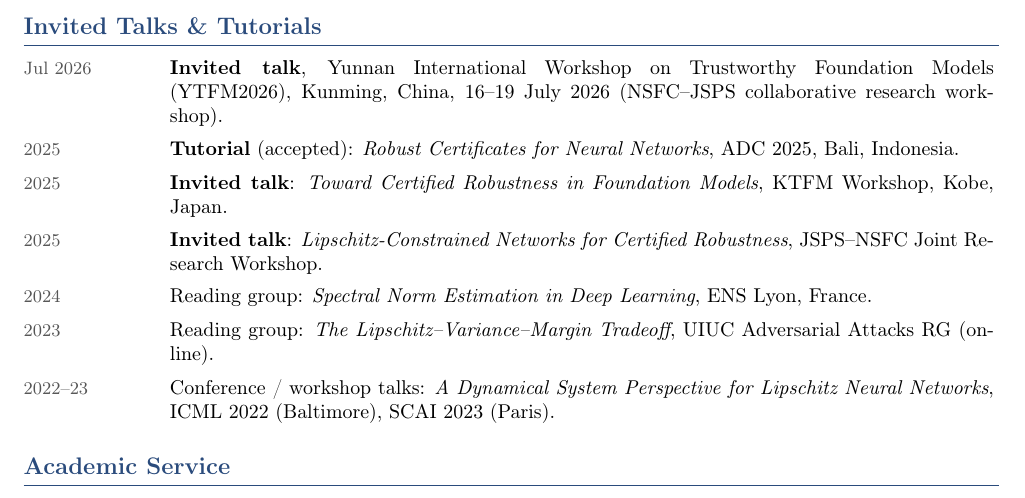
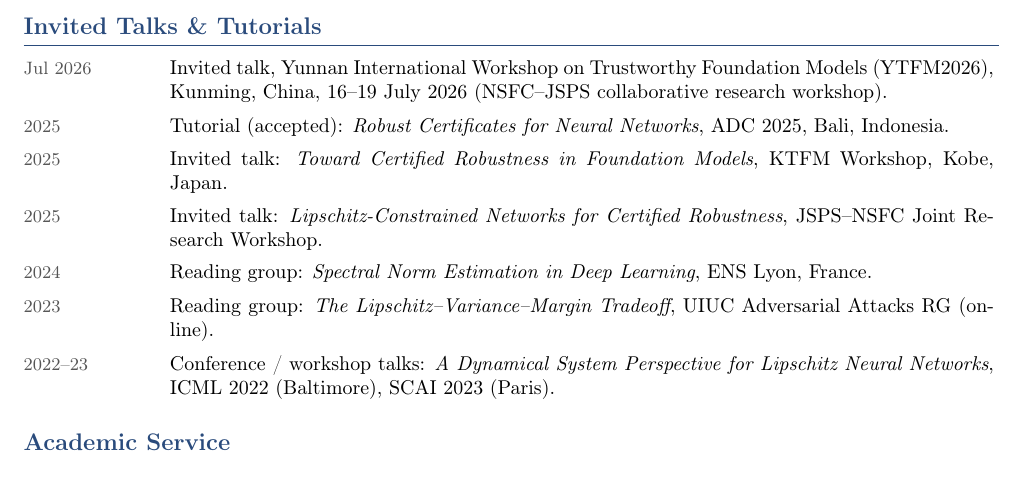
Before and after one commit to blaisedelattre/blaisedelattre.github.io, a LaTeX CV (CV/main_cv.tex): part of page 3 of 3, cut so that both start at the same text. Compiled offline with pdfLaTeX.

Commit message:
style: Use regular font for invited talk and tutorial labels

```diff
--- a/CV/main_cv.tex
+++ b/CV/main_cv.tex
@@ -170,10 +170,10 @@ and multimodal models.
 \section{Invited Talks \& Tutorials}
 % Event and dates verified from sources_docs/Invitation Letter_Blaise Delattre.pdf.
 % Talk delivered per owner; invitation does not specify a talk title.
-\cv{Jul 2026}{\textbf{Invited talk}, Yunnan International Workshop on Trustworthy Foundation Models (YTFM2026), Kunming, China, 16–19 July 2026 (NSFC–JSPS collaborative research workshop).}
-\cv{2025}{\textbf{Tutorial} (accepted): \textit{Robust Certificates for Neural Networks}, ADC 2025, Bali, Indonesia.}
-\cv{2025}{\textbf{Invited talk}: \textit{Toward Certified Robustness in Foundation Models}, KTFM Workshop, Kobe, Japan.}
-\cv{2025}{\textbf{Invited talk}: \textit{Lipschitz-Constrained Networks for Certified Robustness}, JSPS–NSFC Joint Research Workshop.}
+\cv{Jul 2026}{Invited talk, Yunnan International Workshop on Trustworthy Foundation Models (YTFM2026), Kunming, China, 16–19 July 2026 (NSFC–JSPS collaborative research workshop).}
+\cv{2025}{Tutorial (accepted): \textit{Robust Certificates for Neural Networks}, ADC 2025, Bali, Indonesia.}
+\cv{2025}{Invited talk: \textit{Toward Certified Robustness in Foundation Models}, KTFM Workshop, Kobe, Japan.}
+\cv{2025}{Invited talk: \textit{Lipschitz-Constrained Networks for Certified Robustness}, JSPS–NSFC Joint Research Workshop.}
 \cv{2024}{Reading group: \textit{Spectral Norm Estimation in Deep Learning}, ENS Lyon, France.}
 \cv{2023}{Reading group: \textit{The Lipschitz–Variance–Margin Tradeoff}, UIUC Adversarial Attacks RG (online).}
 \cv{2022–23}{Conference / workshop talks: \textit{A Dynamical System Perspective for Lipschitz Neural Networks}, ICML 2022 (Baltimore), SCAI 2023 (Paris).}
```
Also changed, not shown: _data/cv.yml (+1 -1 lines), assets/pdf/resume_BlaiseDelattre.pdf.
